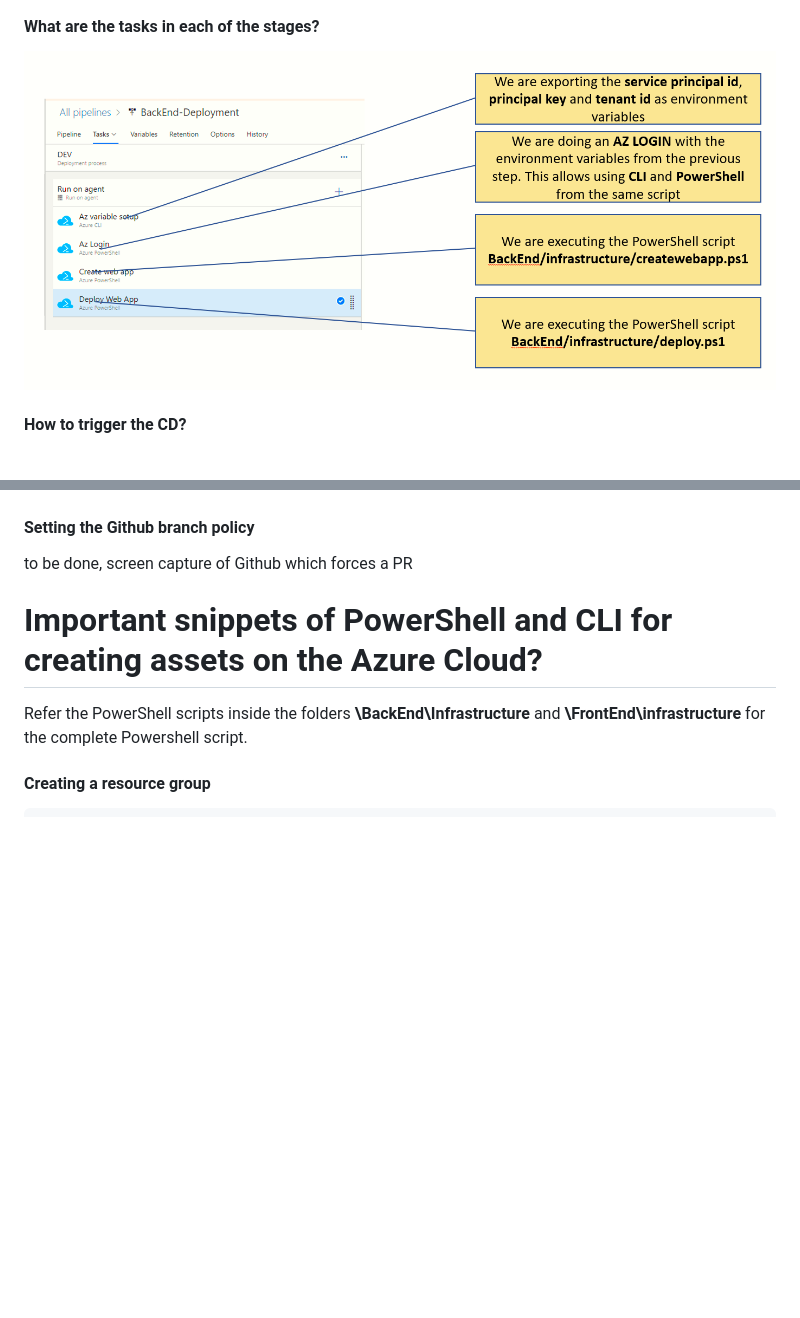
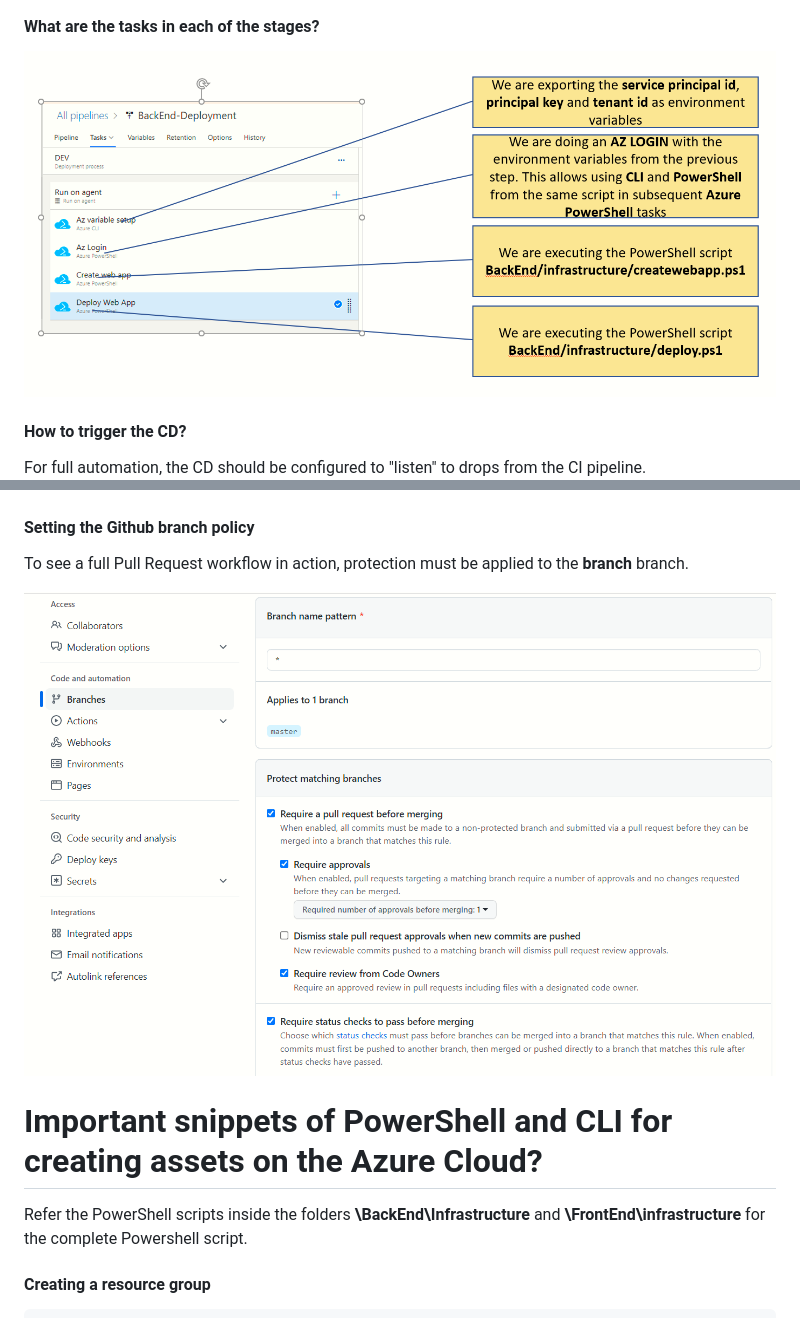
Before and after one commit to sdg002/AnyDotnetStuff, a Markdown page: DemoWebAppWithCiCd/README.MD, 2 parts joined by grey strips. Drawn GitHub-style; pictures changed too: DemoWebAppWithCiCd/docs/images/cd-tasks-list-with-explanation.png, DemoWebAppWithCiCd/docs/images/github-master-branch-protection.png (added); blank space fills up the shorter version.

```diff
--- a/DemoWebAppWithCiCd/README.MD
+++ b/DemoWebAppWithCiCd/README.MD
@@ -279,6 +279,7 @@ Pay attention to the check boxes. This is neccessary if we want to run Powershel
 
 
 #### How to trigger the CD?
+For full automation, the CD should be configured to "listen" to drops from the CI pipeline.
 ![cd trigger](docs/images/cd-specify-triggers.png "cd trigger")
 
 #### How to respond to CI builds from  master branch and Pull Request branch?
@@ -333,6 +355,9 @@ Refer steps in the section [TO BE DONE]
 
 #### Setting the Github branch policy
-to be done, screen capture of Github which forces a PR
+To see a full Pull Request workflow in action, protection must be applied to the **branch** branch.
+
+![cd prod approval](docs/images/github-master-branch-protection.png "cd prod approval")
+
 
 
 
```
Also changed, not shown: other parts of DemoWebAppWithCiCd/README.MD (+27 -6 lines), DemoWebAppWithCiCd/docs/images/code-solution-explorer.png (added), 1 other file.
